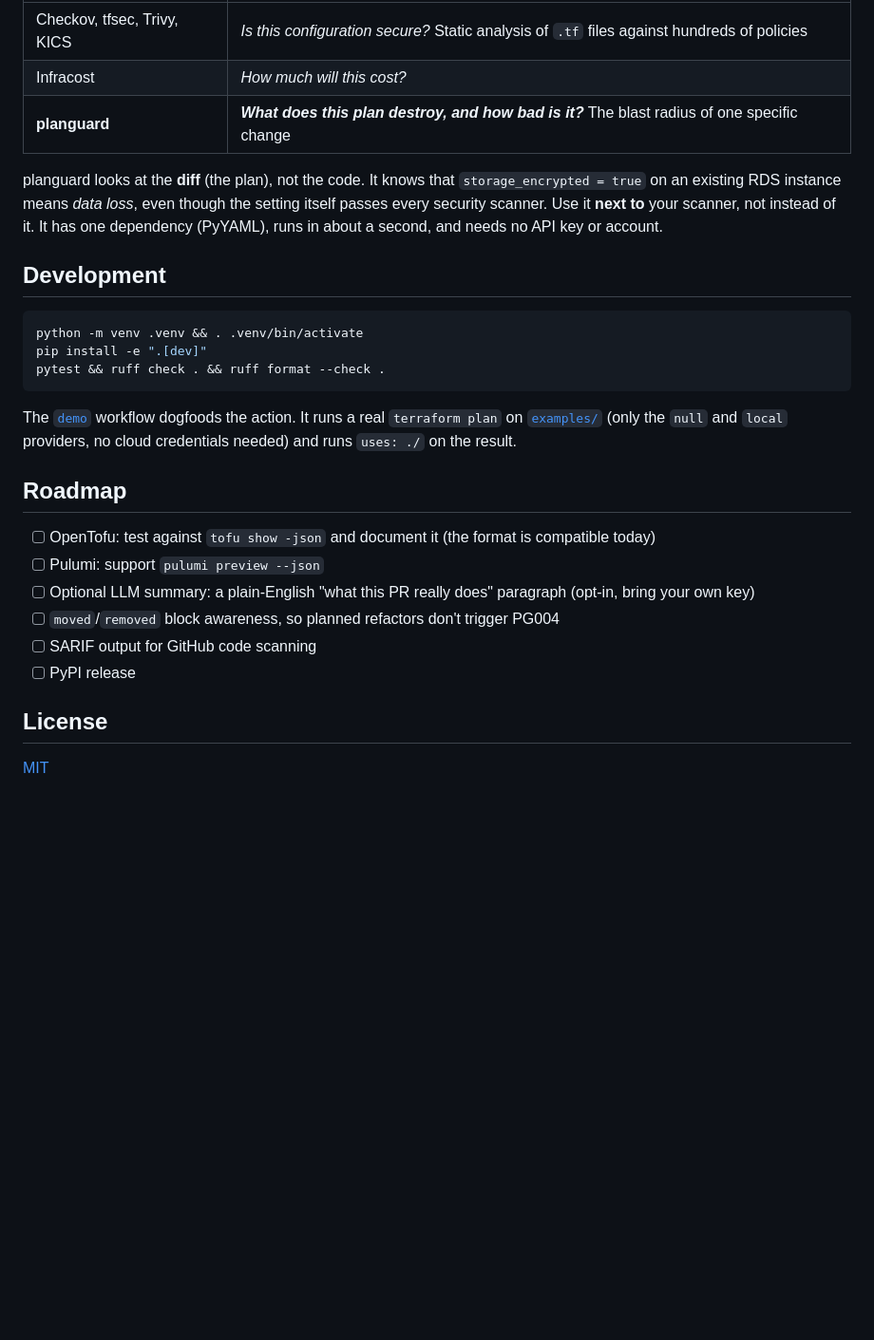
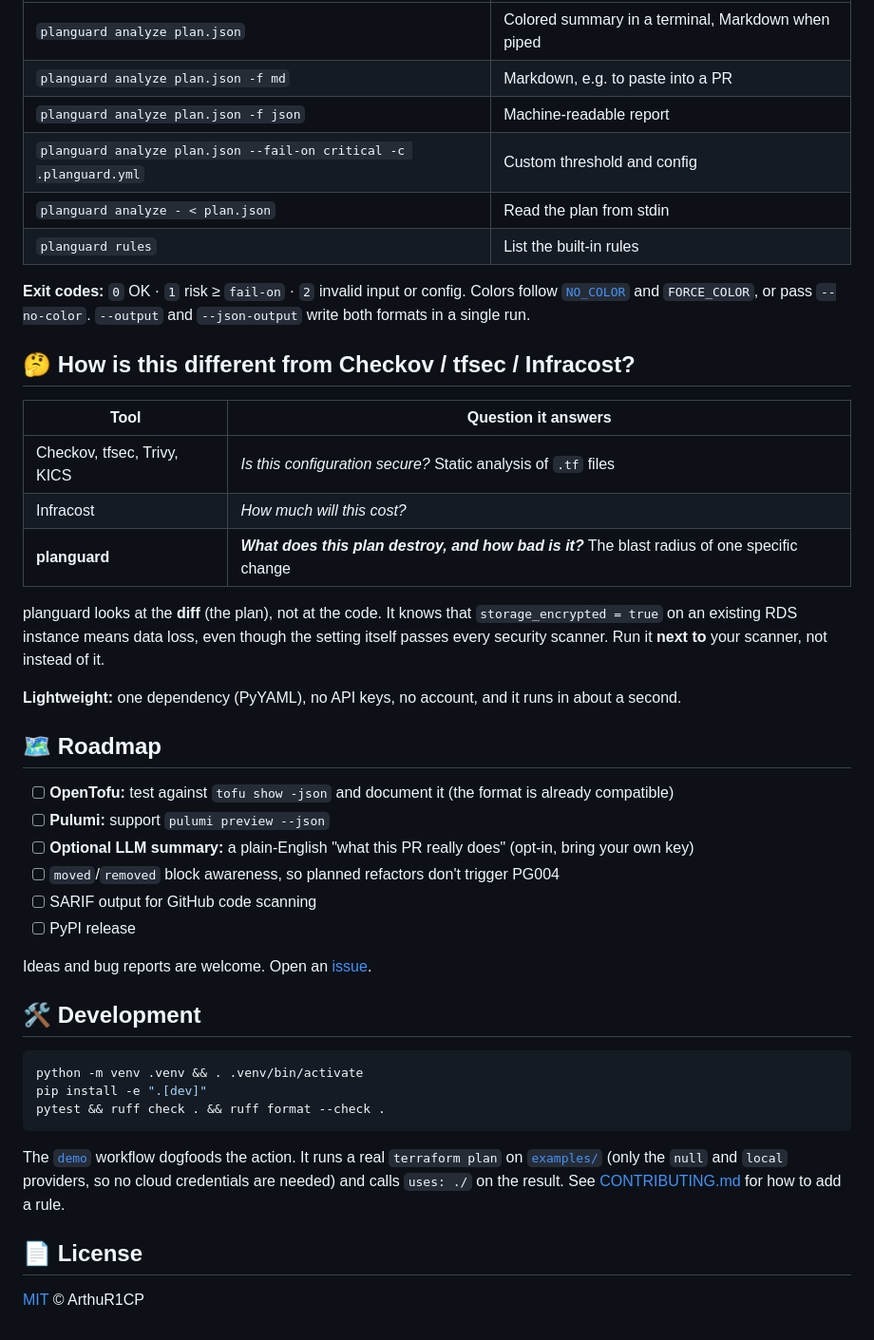
Before and after one commit to ArthuR1CP/planguard, a Markdown page: README.md, the part around one of its changes. Shown at 95% size. Drawn GitHub-style; blank space fills up the shorter version.

````diff
--- a/README.md
+++ b/README.md
@@ -152,11 +158,38 @@ Unknown keys cause an error (exit 2), so typos don't get ignored silently. The C
 |---|---|
-| Checkov, tfsec, Trivy, KICS | *Is this configuration secure?* Static analysis of `.tf` files against hundreds of policies |
+| `planguard analyze plan.json` | Colored summary in a terminal, Markdown when piped |
+| `planguard analyze plan.json -f md` | Markdown, e.g. to paste into a PR |
+| `planguard analyze plan.json -f json` | Machine-readable report |
+| `planguard analyze plan.json --fail-on critical -c .planguard.yml` | Custom threshold and config |
+| `planguard analyze - < plan.json` | Read the plan from stdin |
+| `planguard rules` | List the built-in rules |
+
+**Exit codes:** `0` OK · `1` risk ≥ `fail-on` · `2` invalid input or config.
+Colors follow [`NO_COLOR`](https://no-color.org) and `FORCE_COLOR`, or pass `--no-color`. `--output` and `--json-output` write both formats in a single run.
+
+## 🤔 How is this different from Checkov / tfsec / Infracost?
+
+| Tool | Question it answers |
+|---|---|
+| Checkov, tfsec, Trivy, KICS | *Is this configuration secure?* Static analysis of `.tf` files |
 | Infracost | *How much will this cost?* |
 | **planguard** | ***What does this plan destroy, and how bad is it?*** The blast radius of one specific change |
 
-planguard looks at the **diff** (the plan), not the code. It knows that `storage_encrypted = true` on an existing RDS instance means *data loss*, even though the setting itself passes every security scanner. Use it **next to** your scanner, not instead of it. It has one dependency (PyYAML), runs in about a second, and needs no API key or account.
+planguard looks at the **diff** (the plan), not at the code. It knows that `storage_encrypted = true` on an existing RDS instance means data loss, even though the setting itself passes every security scanner. Run it **next to** your scanner, not instead of it.
 
-## Development
+**Lightweight:** one dependency (PyYAML), no API keys, no account, and it runs in about a second.
+
+## 🗺️ Roadmap
+
+- [ ] **OpenTofu:** test against `tofu show -json` and document it (the format is already compatible)
+- [ ] **Pulumi:** support `pulumi preview --json`
+- [ ] **Optional LLM summary:** a plain-English "what this PR really does" (opt-in, bring your own key)
+- [ ] `moved`/`removed` block awareness, so planned refactors don't trigger PG004
+- [ ] SARIF output for GitHub code scanning
+- [ ] PyPI release
+
+Ideas and bug reports are welcome. Open an [issue](https://github.com/ArthuR1CP/planguard/issues).
+
+## 🛠️ Development
 
 ```bash
 python -m venv .venv && . .venv/bin/activate
@@ -164,17 +197,8 @@ pip install -e ".[dev]"
 pytest && ruff check . && ruff format --check .
 ```
 
-The [`demo`](.github/workflows/demo.yml) workflow dogfoods the action. It runs a real `terraform plan` on [`examples/`](examples) (only the `null` and `local` providers, no cloud credentials needed) and runs `uses: ./` on the result.
+The [`demo`](.github/workflows/demo.yml) workflow dogfoods the action. It runs a real `terraform plan` on [`examples/`](examples) (only the `null` and `local` providers, so no cloud credentials are needed) and calls `uses: ./` on the result. See [CONTRIBUTING.md](CONTRIBUTING.md) for how to add a rule.
 
-## Roadmap
+## 📄 License
 
-- [ ] OpenTofu: test against `tofu show -json` and document it (the format is compatible today)
-- [ ] Pulumi: support `pulumi preview --json`
-- [ ] Optional LLM summary: a plain-English "what this PR really does" paragraph (opt-in, bring your own key)
-- [ ] `moved`/`removed` block awareness, so planned refactors don't trigger PG004
-- [ ] SARIF output for GitHub code scanning
-- [ ] PyPI release
-
-## License
-
-[MIT](LICENSE)
+[MIT](LICENSE) © ArthuR1CP
````
Also changed, not shown: other parts of README.md (+86 -80 lines), CONTRIBUTING.md (+10 -0 lines), docs/assets/pr-comment.png (added), 3 other files.
